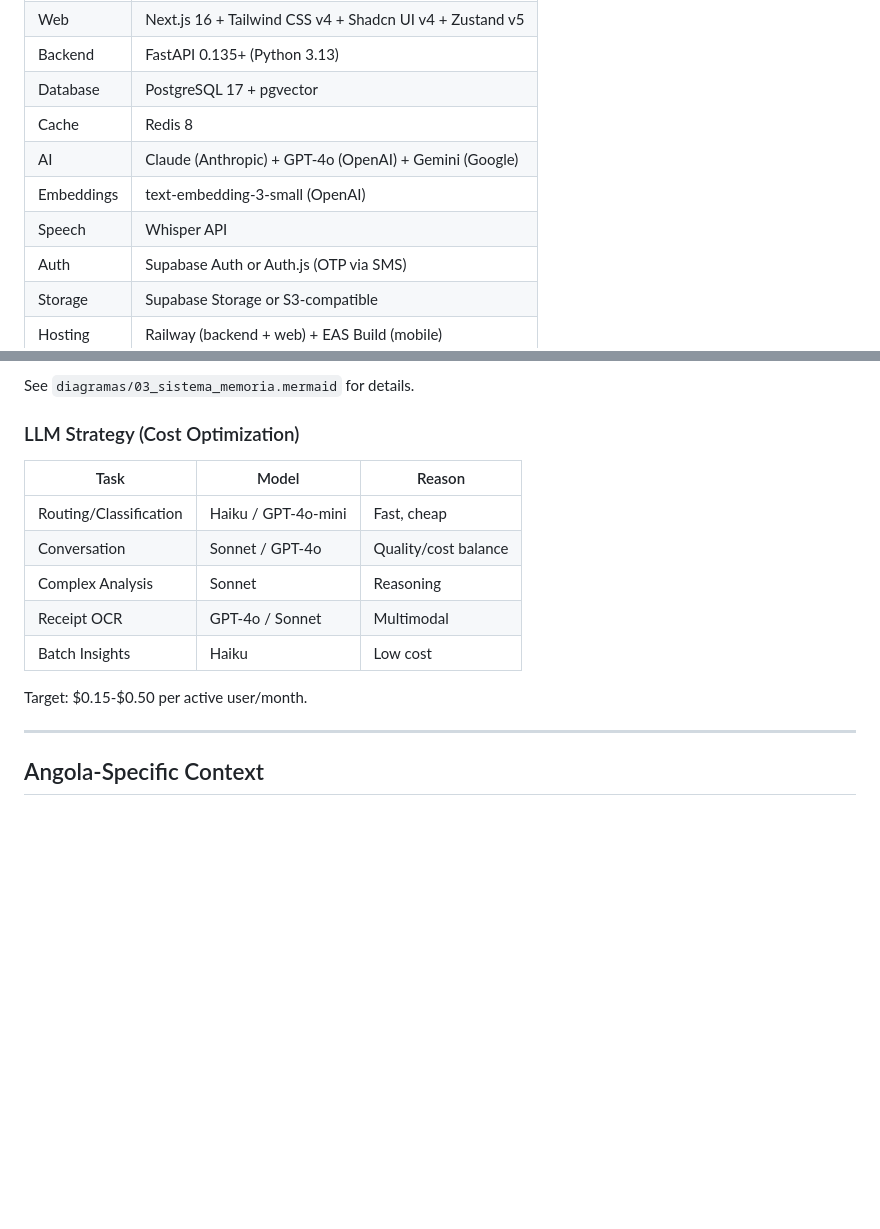
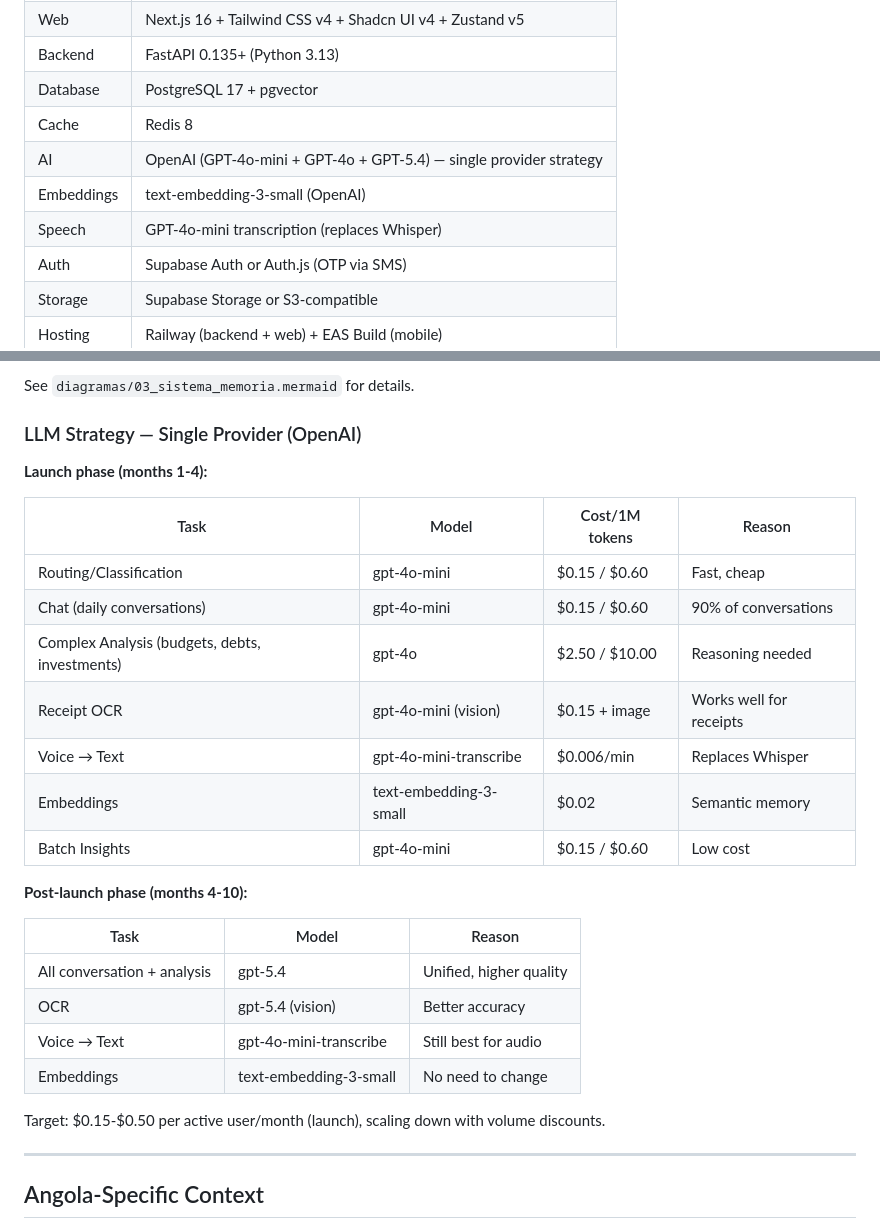
Before and after one commit to bentocussei/ofinanceiro, a Markdown page: CLAUDE.md, 2 parts joined by grey strips. Drawn GitHub-style; blank space fills up the shorter version.

Commit message:
docs: update LLM strategy — OpenAI single provider, GPT-4o/5.4 roadmap
Launch: gpt-4o-mini (90% tasks) + gpt-4o (complex analysis)
Post-launch: migrate to gpt-5.4 for all tasks
Voice: gpt-4o-mini-transcribe (replaces Whisper)
Removed Anthropic/Gemini from tech stack (single provider strategy)

```diff
--- a/CLAUDE.md
+++ b/CLAUDE.md
@@ -41,9 +41,9 @@ See `diagramas/01_arquitectura_sistema.mermaid` for full diagram.
 | Backend | FastAPI 0.135+ (Python 3.13) |
 | Database | PostgreSQL 17 + pgvector |
 | Cache | Redis 8 |
-| AI | Claude (Anthropic) + GPT-4o (OpenAI) + Gemini (Google) |
+| AI | OpenAI (GPT-4o-mini + GPT-4o + GPT-5.4) — single provider strategy |
 | Embeddings | text-embedding-3-small (OpenAI) |
-| Speech | Whisper API |
+| Speech | GPT-4o-mini transcription (replaces Whisper) |
 | Auth | Supabase Auth or Auth.js (OTP via SMS) |
 | Storage | Supabase Storage or S3-compatible |
 | Hosting | Railway (backend + web) + EAS Build (mobile) |
@@ -155,17 +155,30 @@ See `diagramas/02_fluxo_multi_agente.mermaid` for full flow.
 
 See `diagramas/03_sistema_memoria.mermaid` for details.
 
-### LLM Strategy (Cost Optimization)
+### LLM Strategy — Single Provider (OpenAI)
+
+**Launch phase (months 1-4):**
+
+| Task | Model | Cost/1M tokens | Reason |
+|------|-------|---------------|--------|
+| Routing/Classification | gpt-4o-mini | $0.15 / $0.60 | Fast, cheap |
+| Chat (daily conversations) | gpt-4o-mini | $0.15 / $0.60 | 90% of conversations |
+| Complex Analysis (budgets, debts, investments) | gpt-4o | $2.50 / $10.00 | Reasoning needed |
+| Receipt OCR | gpt-4o-mini (vision) | $0.15 + image | Works well for receipts |
+| Voice → Text | gpt-4o-mini-transcribe | $0.006/min | Replaces Whisper |
+| Embeddings | text-embedding-3-small | $0.02 | Semantic memory |
+| Batch Insights | gpt-4o-mini | $0.15 / $0.60 | Low cost |
+
+**Post-launch phase (months 4-10):**
 
 | Task | Model | Reason |
 |------|-------|--------|
-| Routing/Classification | Haiku / GPT-4o-mini | Fast, cheap |
-| Conversation | Sonnet / GPT-4o | Quality/cost balance |
-| Complex Analysis | Sonnet | Reasoning |
-| Receipt OCR | GPT-4o / Sonnet | Multimodal |
-| Batch Insights | Haiku | Low cost |
+| All conversation + analysis | gpt-5.4 | Unified, higher quality |
+| OCR | gpt-5.4 (vision) | Better accuracy |
+| Voice → Text | gpt-4o-mini-transcribe | Still best for audio |
+| Embeddings | text-embedding-3-small | No need to change |
 
-Target: $0.15-$0.50 per active user/month.
+Target: $0.15-$0.50 per active user/month (launch), scaling down with volume discounts.
 
 ---
 
```
